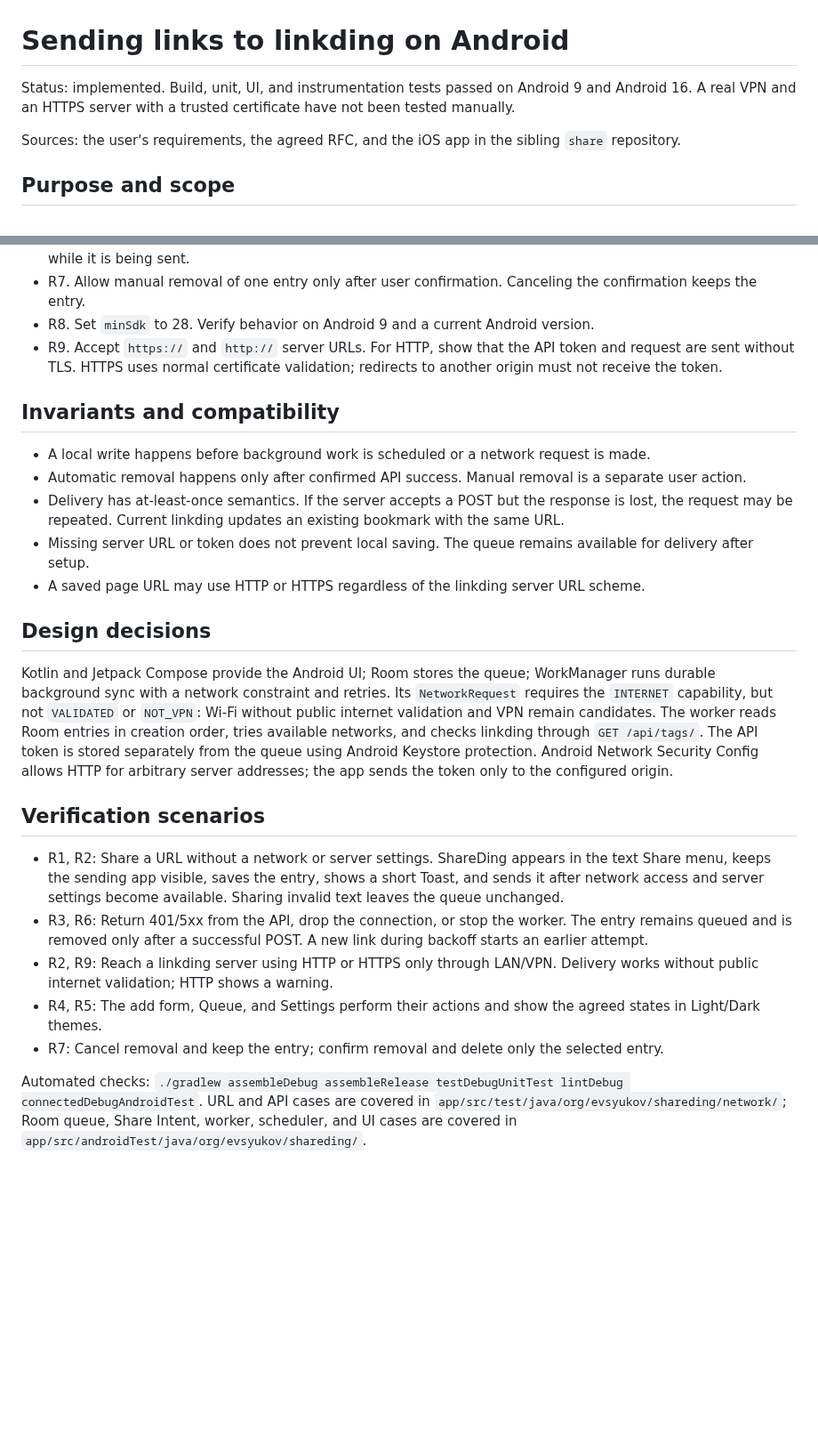
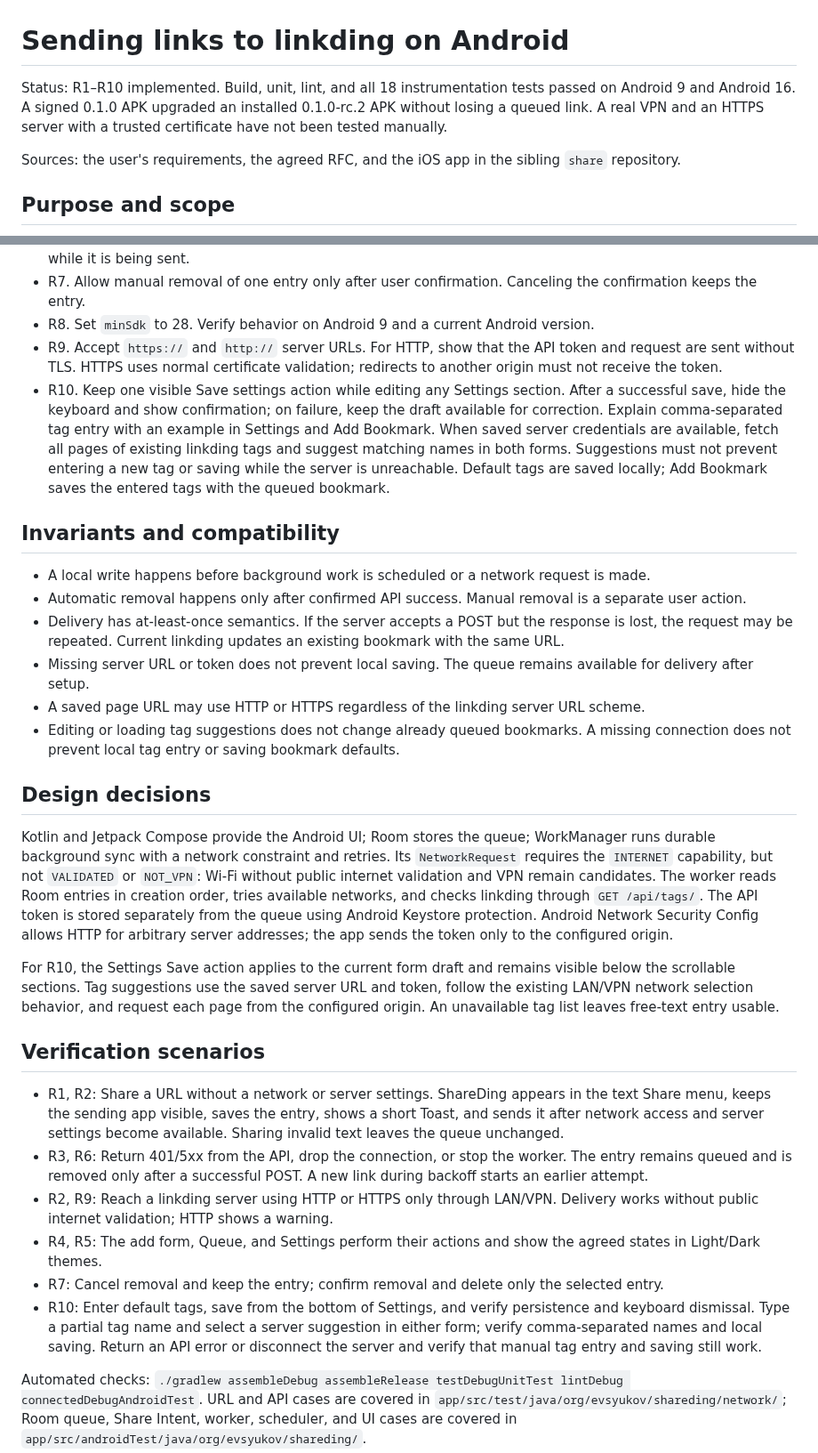
Before and after one commit to juev/shareding, a Markdown page: docs/specs/share-to-linkding.md, 2 parts joined by grey strips. Shown at 89% size. Rendered like a GitHub page; blank space fills up the shorter version.

```diff
--- a/docs/specs/share-to-linkding.md
+++ b/docs/specs/share-to-linkding.md
@@ -1,6 +1,6 @@
 # Sending links to linkding on Android
 
-Status: implemented. Build, unit, UI, and instrumentation tests passed on Android 9 and Android 16. A real VPN and an HTTPS server with a trusted certificate have not been tested manually.
+Status: R1–R10 implemented. Build, unit, lint, and all 18 instrumentation tests passed on Android 9 and Android 16. A signed 0.1.0 APK upgraded an installed 0.1.0-rc.2 APK without losing a queued link. A real VPN and an HTTPS server with a trusted certificate have not been tested manually.
 
 Sources: the user's requirements, the agreed RFC, and the iOS app in the sibling `share` repository.
 
@@ -19,6 +19,7 @@ The app accepts a link from Android's Share menu or its add form, saves it on th
 - R7. Allow manual removal of one entry only after user confirmation. Canceling the confirmation keeps the entry.
 - R8. Set `minSdk` to 28. Verify behavior on Android 9 and a current Android version.
 - R9. Accept `https://` and `http://` server URLs. For HTTP, show that the API token and request are sent without TLS. HTTPS uses normal certificate validation; redirects to another origin must not receive the token.
+- R10. Keep one visible Save settings action while editing any Settings section. After a successful save, hide the keyboard and show confirmation; on failure, keep the draft available for correction. Explain comma-separated tag entry with an example in Settings and Add Bookmark. When saved server credentials are available, fetch all pages of existing linkding tags and suggest matching names in both forms. Suggestions must not prevent entering a new tag or saving while the server is unreachable. Default tags are saved locally; Add Bookmark saves the entered tags with the queued bookmark.
 
 ## Invariants and compatibility
 
@@ -27,10 +28,13 @@ The app accepts a link from Android's Share menu or its add form, saves it on th
 - Delivery has at-least-once semantics. If the server accepts a POST but the response is lost, the request may be repeated. Current linkding updates an existing bookmark with the same URL.
 - Missing server URL or token does not prevent local saving. The queue remains available for delivery after setup.
 - A saved page URL may use HTTP or HTTPS regardless of the linkding server URL scheme.
+- Editing or loading tag suggestions does not change already queued bookmarks. A missing connection does not prevent local tag entry or saving bookmark defaults.
 
 ## Design decisions
 
 Kotlin and Jetpack Compose provide the Android UI; Room stores the queue; WorkManager runs durable background sync with a network constraint and retries. Its `NetworkRequest` requires the `INTERNET` capability, but not `VALIDATED` or `NOT_VPN`: Wi-Fi without public internet validation and VPN remain candidates. The worker reads Room entries in creation order, tries available networks, and checks linkding through `GET /api/tags/`. The API token is stored separately from the queue using Android Keystore protection. Android Network Security Config allows HTTP for arbitrary server addresses; the app sends the token only to the configured origin.
+
+For R10, the Settings Save action applies to the current form draft and remains visible below the scrollable sections. Tag suggestions use the saved server URL and token, follow the existing LAN/VPN network selection behavior, and request each page from the configured origin. An unavailable tag list leaves free-text entry usable.
 
 ## Verification scenarios
 
@@ -39,6 +43,7 @@ Kotlin and Jetpack Compose provide the Android UI; Room stores the queue; WorkMa
 - R2, R9: Reach a linkding server using HTTP or HTTPS only through LAN/VPN. Delivery works without public internet validation; HTTP shows a warning.
 - R4, R5: The add form, Queue, and Settings perform their actions and show the agreed states in Light/Dark themes.
 - R7: Cancel removal and keep the entry; confirm removal and delete only the selected entry.
+- R10: Enter default tags, save from the bottom of Settings, and verify persistence and keyboard dismissal. Type a partial tag name and select a server suggestion in either form; verify comma-separated names and local saving. Return an API error or disconnect the server and verify that manual tag entry and saving still work.
 
 Automated checks: `./gradlew assembleDebug assembleRelease testDebugUnitTest lintDebug connectedDebugAndroidTest`. URL and API cases are covered in `app/src/test/java/org/evsyukov/shareding/network/`; Room queue, Share Intent, worker, scheduler, and UI cases are covered in `app/src/androidTest/java/org/evsyukov/shareding/`.
 
```
Also changed, not shown: README.md (+7 -9 lines), docs/images/about.png (deleted), docs/images/add-bookmark.png, docs/images/settings.png, 7 other files.
